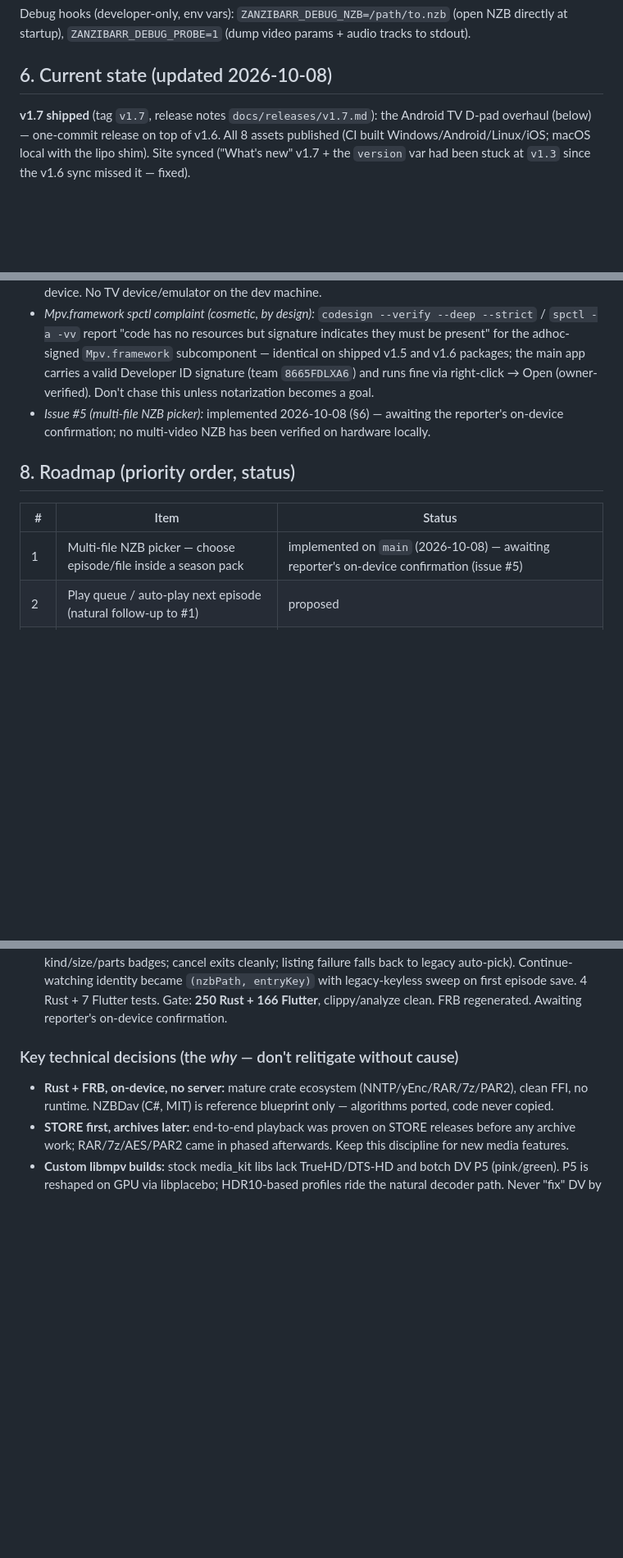
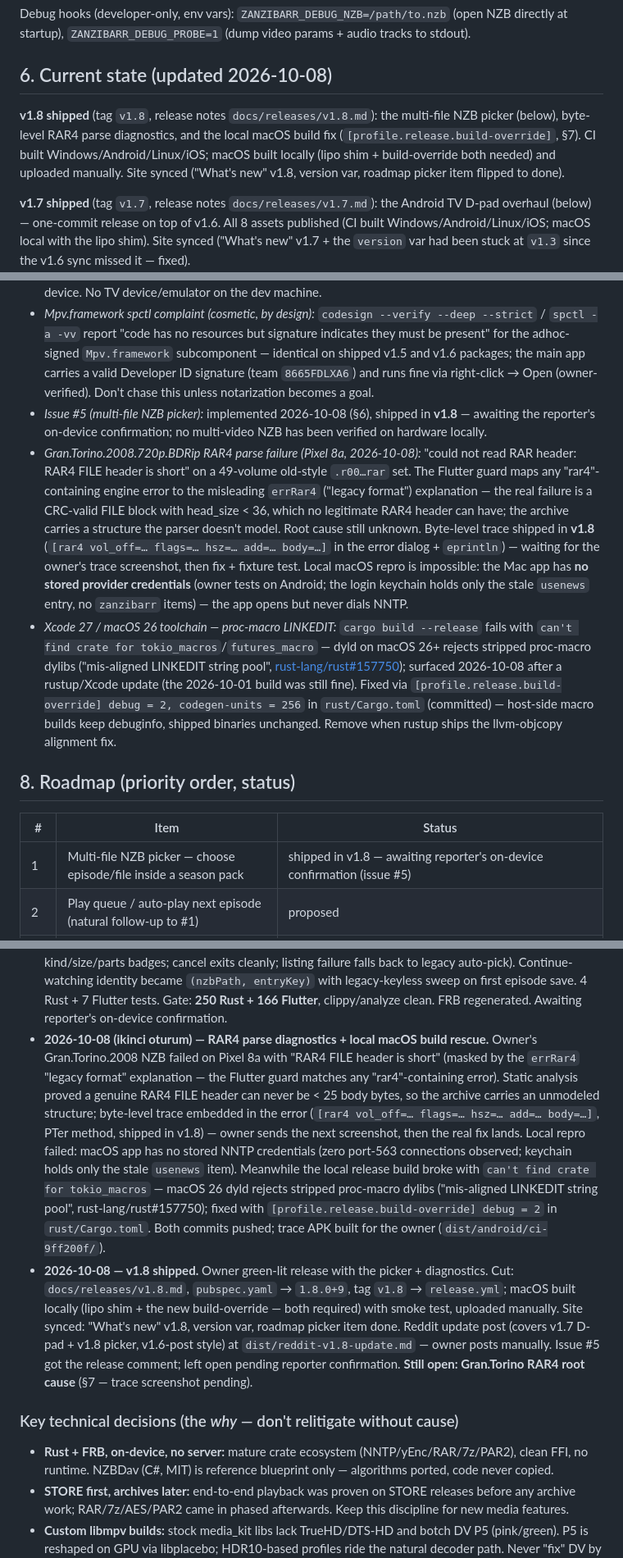
Before and after one commit to envermeister/zanzibarr, a Markdown page: AGENTS.md, 3 parts joined by grey strips. Shown at 82% size. GitHub-like rendering; blank space fills up the shorter version.

Commit message:
docs: v1.8 durumu — AGENTS.md güncellendi (RAR4 izleme kaydı, LINKEDIT notu)

```diff
--- a/AGENTS.md
+++ b/AGENTS.md
@@ -93,6 +93,8 @@ Debug hooks (developer-only, env vars): `ZANZIBARR_DEBUG_NZB=/path/to.nzb` (open
 
 ## 6. Current state (updated 2026-10-08)
 
+**v1.8 shipped** (tag `v1.8`, release notes `docs/releases/v1.8.md`): the multi-file NZB picker (below), byte-level RAR4 parse diagnostics, and the local macOS build fix (`[profile.release.build-override]`, §7). CI built Windows/Android/Linux/iOS; macOS built locally (lipo shim + build-override both needed) and uploaded manually. Site synced ("What's new" v1.8, version var, roadmap picker item flipped to done).
+
 **v1.7 shipped** (tag `v1.7`, release notes `docs/releases/v1.7.md`): the Android TV D-pad overhaul (below) — one-commit release on top of v1.6. All 8 assets published (CI built Windows/Android/Linux/iOS; macOS local with the lipo shim). Site synced ("What's new" v1.7 + the `version` var had been stuck at `v1.3` since the v1.6 sync missed it — fixed).
 
 **v1.6 shipped** (tag `v1.6`, release notes `docs/releases/v1.6.md`). Contents: **Chromecast/AirPlay casting**, **subtitle font picker**, **obfuscated NZB set support** (four-round root-cause saga below — confirmed fixed on the owner's Pixel 8a), **Android NZB download fix** (issue #3), **macOS deployment target 12.0** (Xcode 27). Site (`docs/index.html`) synced: cast feature card, "What's new", roadmap.
@@ -130,13 +132,15 @@ Gate after the change: 223 Rust tests, clippy clean, flutter analyze clean, 152
 - *Xcode 27 lipo regression (macOS 26.6, Xcode 27.0):* `lipo <file> -verify_arch <a1> <a2>` fails system-wide ("requires exactly one input file"); single-arch verify works, multi `-extract` works. Local macOS builds need a PATH shim that loops per-arch. Shim recipe (write to `/tmp/zanzibarr-lipo-shim/lipo`, `chmod +x`): resolve real lipo via `xcrun --find lipo`; if args contain `-verify_arch`, run `"$REAL" "$1" -verify_arch <each arch>` and AND the exit codes, else `exec "$REAL" "$@"`. Remove when Apple/Flutter fix it (then `flutter build macos --release` works unshimmed again).
 - *Issue #3 / #4 (Android TV), remote-only navigation:* fixed and shipped in **v1.7** (2026-10-01; §6 D-pad overhaul). #4 closed with the v1.7 release note — reopen if the reporter still hits remote issues on-device. No TV device/emulator on the dev machine.
 - *Mpv.framework spctl complaint (cosmetic, by design):* `codesign --verify --deep --strict` / `spctl -a -vv` report "code has no resources but signature indicates they must be present" for the adhoc-signed `Mpv.framework` subcomponent — identical on shipped v1.5 and v1.6 packages; the main app carries a valid Developer ID signature (team `8665FDLXA6`) and runs fine via right-click → Open (owner-verified). Don't chase this unless notarization becomes a goal.
-- *Issue #5 (multi-file NZB picker):* implemented 2026-10-08 (§6) — awaiting the reporter's on-device confirmation; no multi-video NZB has been verified on hardware locally.
+- *Issue #5 (multi-file NZB picker):* implemented 2026-10-08 (§6), shipped in **v1.8** — awaiting the reporter's on-device confirmation; no multi-video NZB has been verified on hardware locally.
+- *Gran.Torino.2008.720p.BDRip RAR4 parse failure (Pixel 8a, 2026-10-08):* "could not read RAR header: RAR4 FILE header is short" on a 49-volume old-style `.r00…rar` set. The Flutter guard maps any "rar4"-containing engine error to the misleading `errRar4` ("legacy format") explanation — the real failure is a CRC-valid FILE block with head_size < 36, which no legitimate RAR4 header can have; the archive carries a structure the parser doesn't model. Root cause still unknown. Byte-level trace shipped in **v1.8** (`[rar4 vol_off=… flags=… hsz=… add=… body=…]` in the error dialog + `eprintln`) — waiting for the owner's trace screenshot, then fix + fixture test. Local macOS repro is impossible: the Mac app has **no stored provider credentials** (owner tests on Android; the login keychain holds only the stale `usenews` entry, no `zanzibarr` items) — the app opens but never dials NNTP.
+- *Xcode 27 / macOS 26 toolchain — proc-macro LINKEDIT:* `cargo build --release` fails with `can't find crate for tokio_macros`/`futures_macro` — dyld on macOS 26+ rejects stripped proc-macro dylibs ("mis-aligned LINKEDIT string pool", [rust-lang/rust#157750](https://github.com/rust-lang/rust/issues/157750)); surfaced 2026-10-08 after a rustup/Xcode update (the 2026-10-01 build was still fine). Fixed via `[profile.release.build-override] debug = 2, codegen-units = 256` in `rust/Cargo.toml` (committed) — host-side macro builds keep debuginfo, shipped binaries unchanged. Remove when rustup ships the llvm-objcopy alignment fix.
 
 ## 8. Roadmap (priority order, status)
 
 | # | Item | Status |
 |---|------|--------|
-| 1 | Multi-file NZB picker — choose episode/file inside a season pack | implemented on `main` (2026-10-08) — awaiting reporter's on-device confirmation (issue #5) |
+| 1 | Multi-file NZB picker — choose episode/file inside a season pack | shipped in v1.8 — awaiting reporter's on-device confirmation (issue #5) |
 | 2 | Play queue / auto-play next episode (natural follow-up to #1) | proposed |
 | 3 | NZB completion pre-check — sample STAT on segments before playback, health badge in search results | proposed |
 | 4 | Easynews web search API (separate code path) | open |
@@ -174,6 +178,8 @@ Done since v1.0: Newznab indexer search (v1.1-era), RAR4/RAR5 STORE, split 7z ST
 - **2026-10-01 — Android TV D-pad overhaul (issue #4, NVIDIA Shield).** Settings/search/home D-pad navigation rebuilt: `lib/tv_focus.dart` (`dpadTraversalFocusNode` — up/down always traverse single-line fields, left/right exit only at caret edge, `focusOnRightEdge` explicit neighbor hook; `dpadFieldActionFocusNode` — `skipTraversal: true` so the password/API-key eye buttons stop hijacking vertical moves: their 48px rect sits higher than the field's editable area, so geometric traversal skipped the fields). Indexer test/save buttons stacked (vertical-walk reachable), theme-wide focus visibility (`focusColor` + `_tvFocusStyle`), autofocus chains on settings dropdown / search field / first result card / home cards. `test/tv_navigation_test.dart` (7 tests) drives real key events through the full chain. Root-cause method: read Flutter's `focus_traversal.dart` (`DirectionalFocusTraversalPolicyMixin`) instead of guessing — `OrderedTraversalPolicy` does NOT affect directional moves (only Tab order), don't reach for it here. Gate: 246 Rust + 159 Flutter, analyze clean. CI Android APK built for the reporter; on-device verification pending (§7).
 - **2026-10-01 — v1.7 shipped.** Owner green-lit release before the reporter's confirmation. Cut: `docs/releases/v1.7.md`, `pubspec.yaml` → `1.7.0+8`, tag `v1.7` → `release.yml` built all four platforms; macOS built locally (lipo shim recreated — regression still present on Xcode 27.0; shim verified three-way: multi-arch pass / missing-arch fail / passthrough) and uploaded with `--clobber`. 8 assets on the release. Site synced: "What's new" v1.7, roadmap D-pad item — and the `version` var was found stuck at `v1.3` (v1.6 site sync missed it), fixed. README roadmap backfilled with v1.6/v1.7 done items (it had stopped at iOS build). Issue #4 answered with the fix summary + CI test APK link; awaiting reporter's on-device word to close.
 - **2026-10-08 — Multi-file NZB picker (issue #5).** Season-pack NZBs no longer auto-pick the largest file: the engine lists every playable candidate (`playable_entries` — segment-validated direct videos, RAR/7z sets, obfuscated numeric sets with probe-copy elimination; key-addressed via `select_stream_by_key`, `begin_stream(entry_key)` plumbed through the session loaders), and the player shows a D-pad-friendly picker dialog (`lib/player/entry_picker.dart` — autofocus first row, kind/size/parts badges; cancel exits cleanly; listing failure falls back to legacy auto-pick). Continue-watching identity became `(nzbPath, entryKey)` with legacy-keyless sweep on first episode save. 4 Rust + 7 Flutter tests. Gate: **250 Rust + 166 Flutter**, clippy/analyze clean. FRB regenerated. Awaiting reporter's on-device confirmation.
+- **2026-10-08 (ikinci oturum) — RAR4 parse diagnostics + local macOS build rescue.** Owner's Gran.Torino.2008 NZB failed on Pixel 8a with "RAR4 FILE header is short" (masked by the `errRar4` "legacy format" explanation — the Flutter guard matches any "rar4"-containing error). Static analysis proved a genuine RAR4 FILE header can never be < 25 body bytes, so the archive carries an unmodeled structure; byte-level trace embedded in the error (`[rar4 vol_off=… flags=… hsz=… add=… body=…]`, PTer method, shipped in v1.8) — owner sends the next screenshot, then the real fix lands. Local repro failed: macOS app has no stored NNTP credentials (zero port-563 connections observed; keychain holds only the stale `usenews` item). Meanwhile the local release build broke with `can't find crate for tokio_macros` — macOS 26 dyld rejects stripped proc-macro dylibs ("mis-aligned LINKEDIT string pool", rust-lang/rust#157750); fixed with `[profile.release.build-override] debug = 2` in `rust/Cargo.toml`. Both commits pushed; trace APK built for the owner (`dist/android/ci-9ff200f/`).
+- **2026-10-08 — v1.8 shipped.** Owner green-lit release with the picker + diagnostics. Cut: `docs/releases/v1.8.md`, `pubspec.yaml` → `1.8.0+9`, tag `v1.8` → `release.yml`; macOS built locally (lipo shim + the new build-override — both required) with smoke test, uploaded manually. Site synced: "What's new" v1.8, version var, roadmap picker item done. Reddit update post (covers v1.7 D-pad + v1.8 picker, v1.6-post style) at `dist/reddit-v1.8-update.md` — owner posts manually. Issue #5 got the release comment; left open pending reporter confirmation. **Still open: Gran.Torino RAR4 root cause** (§7 — trace screenshot pending).
 
 ### Key technical decisions (the *why* — don't relitigate without cause)
 
```
Also changed, not shown: other parts of AGENTS.md (+1 -1 lines).
